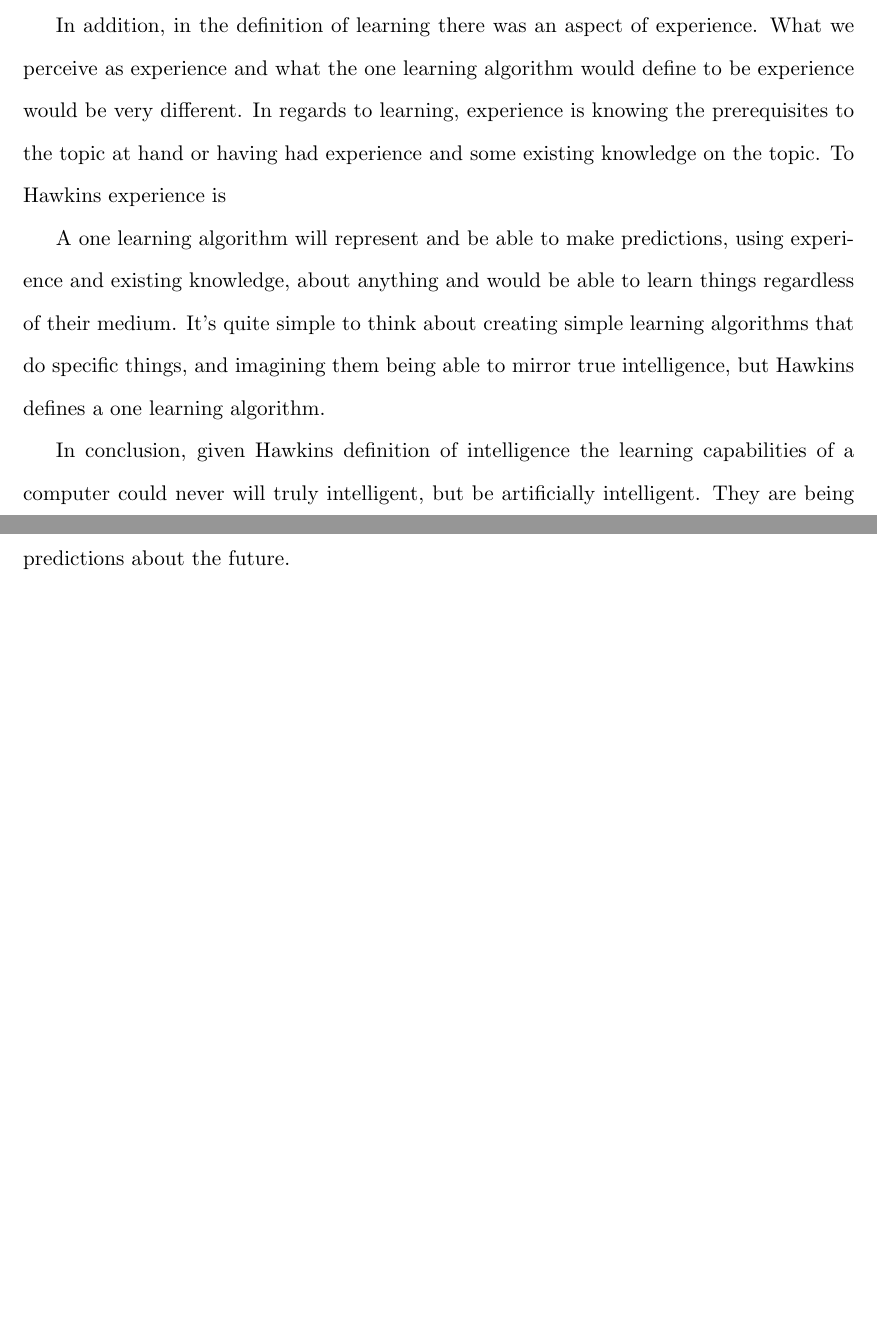
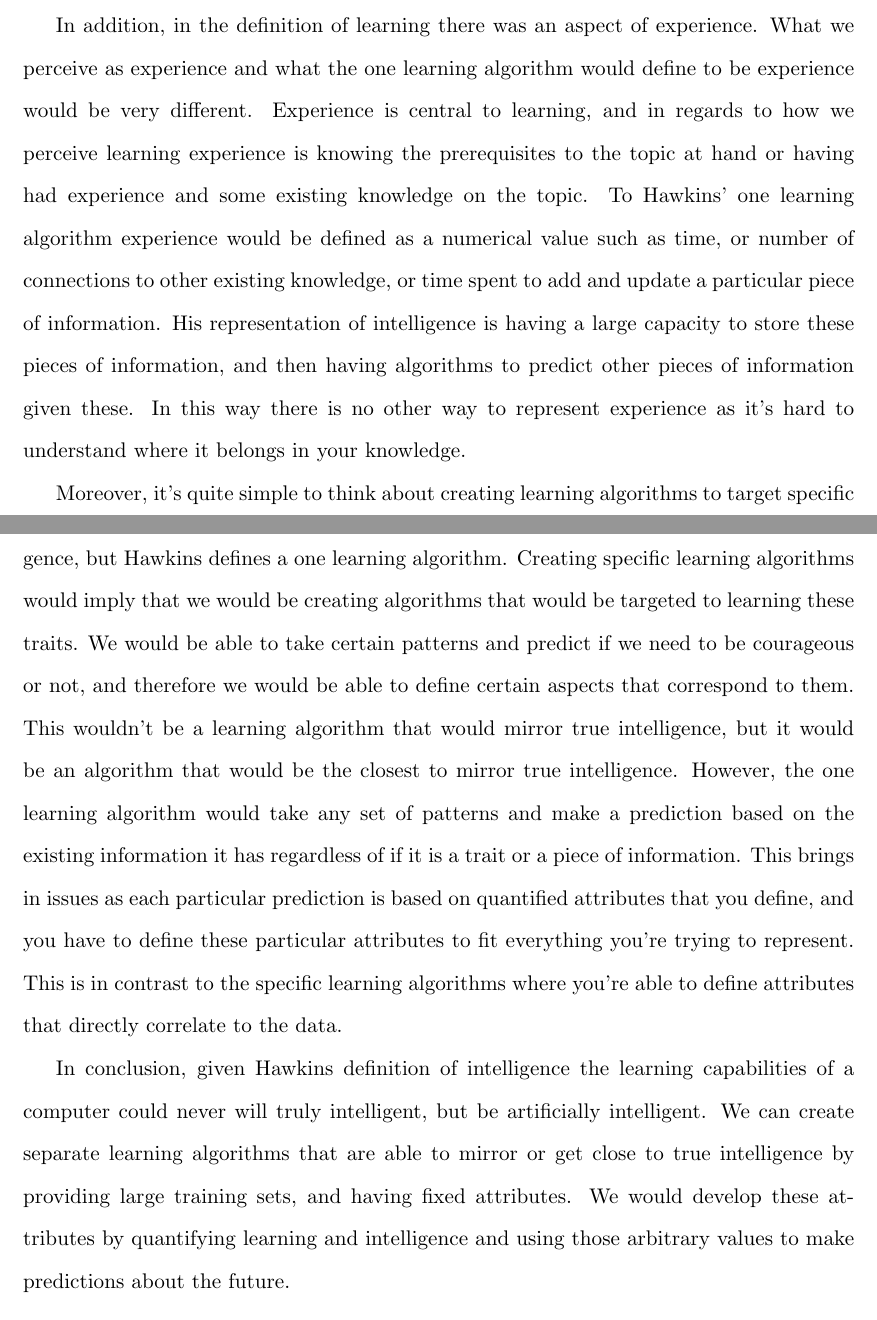
Before and after one commit to AbhiAgarwal/gallatin, a LaTeX document (Classes/Quantification and Social/Essay2/Agarwal.tex): two parts of pages 4 and 5 of 5 before the commit and two parts of pages 4 and 5 of 6 after it, joined at a grey line, cut so that both start at the same text, the shorter picture padded with empty space. Compiled offline with pdfLaTeX.

Commit message:
Completing essay

```diff
--- a/Classes/Quantification and Social/Essay2/Agarwal.tex
+++ b/Classes/Quantification and Social/Essay2/Agarwal.tex
@@ -59,12 +59,12 @@ A particular being would have true intelligence if the intelligent being would b
 %\par What is the approach of us practicing something? Is a computer really practicing or just computing it over and over again given an equation? Is it truly practicing? Is this important?
 
 % Experience
-\par In addition, in the definition of learning there was an aspect of experience. What we perceive as experience and what the one learning algorithm would define to be experience would be very different. In regards to learning, experience is knowing the prerequisites to the topic at hand or having had experience and some existing knowledge on the topic. To Hawkins experience is
+\par In addition, in the definition of learning there was an aspect of experience. What we perceive as experience and what the one learning algorithm would define to be experience would be very different. Experience is central to learning, and in regards to how we perceive learning experience is knowing the prerequisites to the topic at hand or having had experience and some existing knowledge on the topic. To Hawkins' one learning algorithm experience would be defined as a numerical value such as time, or number of connections to other existing knowledge, or time spent to add and update a particular piece of information. His representation of intelligence is having a large capacity to store these pieces of information, and then having algorithms to predict other pieces of information given these. In this way there is no other way to represent experience as it's hard to understand where it belongs in your knowledge.
 
 % Bring in the one learning algorithm
-\par A one learning algorithm will represent and be able to make predictions, using experience and existing knowledge, about anything and would be able to learn things regardless of their medium. It's quite simple to think about creating simple learning algorithms that do specific things, and imagining them being able to mirror true intelligence, but Hawkins defines a one learning algorithm.
+\par Moreover, it's quite simple to think about creating learning algorithms to target specific traits of human intelligence and imagining them being able to closely mirror true intelligence, but Hawkins defines a one learning algorithm. Creating specific learning algorithms would imply that we would be creating algorithms that would be targeted to learning these traits. We would be able to take certain patterns and predict if we need to be courageous or not, and therefore we would be able to define certain aspects that correspond to them. This wouldn't be a learning algorithm that would mirror true intelligence, but it would be an algorithm that would be the closest to mirror true intelligence. However, the one learning algorithm would take any set of patterns and make a prediction based on the existing information it has regardless of if it is a trait or a piece of information. This brings in issues as each particular prediction is based on quantified attributes that you define, and you have to define these particular attributes to fit everything you're trying to represent. This is in contrast to the specific learning algorithms where you're able to define attributes that directly correlate to the data.
 
-\par In conclusion, given Hawkins definition of intelligence the learning capabilities of a computer could never will truly intelligent, but be artificially intelligent. They are being developed by quantifying learning and intelligence and using those arbitrary values to make predictions about the future.
+\par In conclusion, given Hawkins definition of intelligence the learning capabilities of a computer could never will truly intelligent, but be artificially intelligent. We can create separate learning algorithms that are able to mirror or get close to true intelligence by providing large training sets, and having fixed attributes. We would develop these attributes by quantifying learning and intelligence and using those arbitrary values to make predictions about the future.
 
 \begin{thebibliography}{9}
 \bibitem{1}
```
Also changed, not shown: Classes/Quantification and Social/Essay2/Agarwal.pdf, 2 other files.
